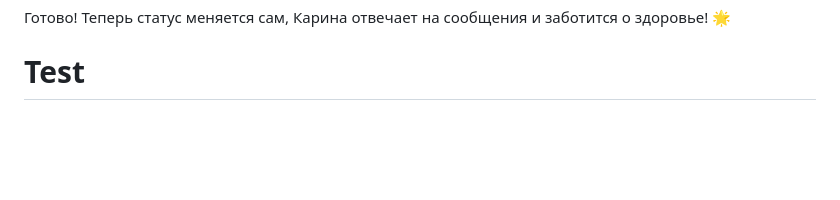
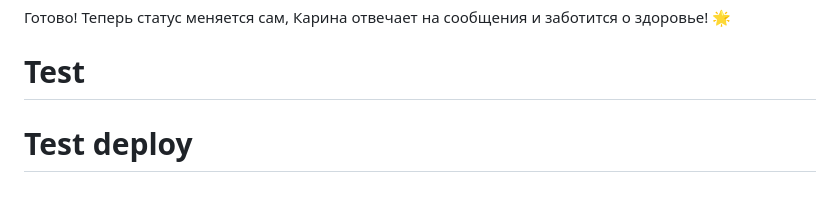
Before and after one commit to RivixXx/tg-emoji-status-bot, a Markdown page: README.md, the part around the change. GitHub-like rendering; blank space fills up the shorter version.

Commit message:
test: авто-деплой

```diff
--- a/README.md
+++ b/README.md
@@ -244,3 +244,4 @@ python main.py
 
 Готово! Теперь статус меняется сам, Карина отвечает на сообщения и заботится о здоровье! 🌟
 # Test
+# Test deploy
```
Also changed, not shown: DEPLOY_HOME.md (+24 -0 lines).
